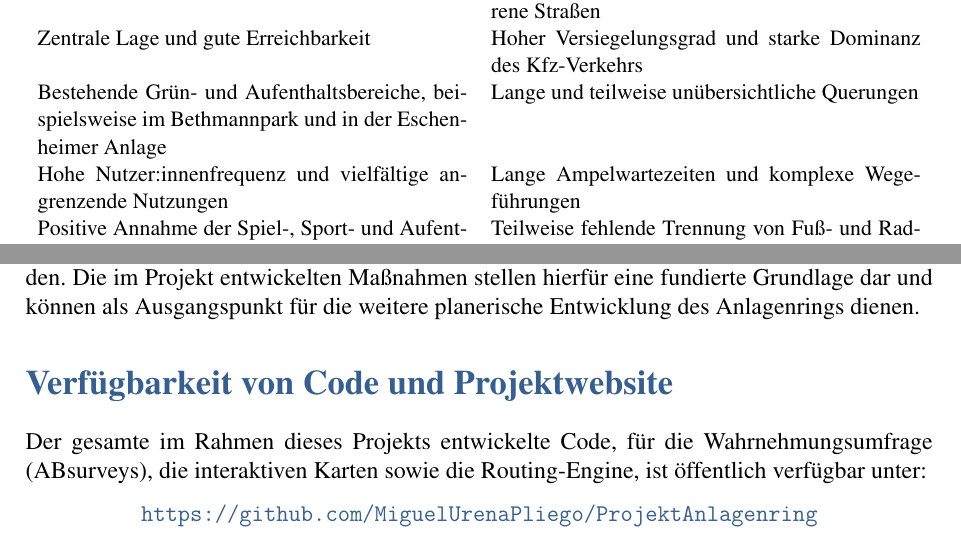
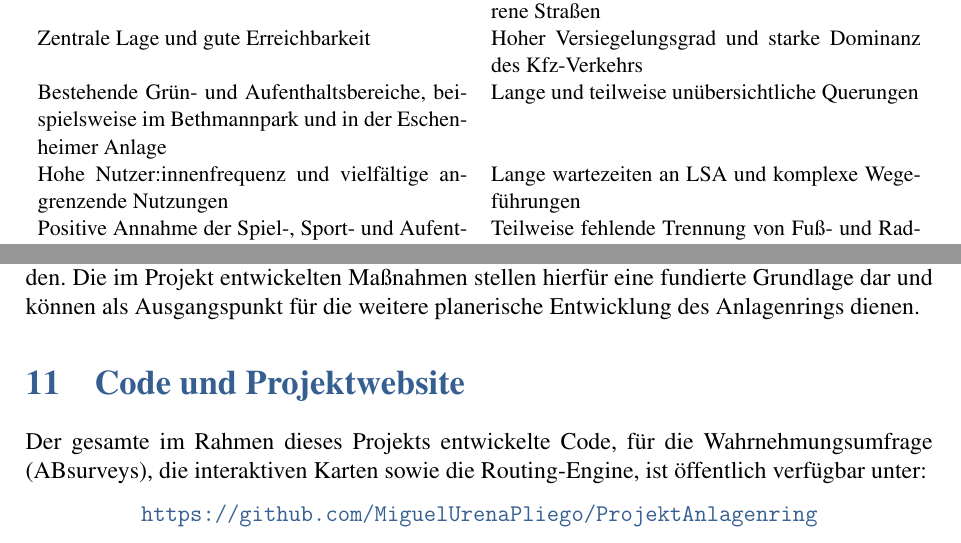
Before and after one commit to MiguelUrenaPliego/ProjektAnlagenring, a LaTeX document (main.tex): two parts of pages 23 and 35 of 39, joined at a grey line, cut so that both start at the same text. Compiled offline with pdfLaTeX.

Commit message:
Updates from Overleaf

```diff
--- a/main.tex
+++ b/main.tex
@@ -570,7 +570,7 @@ Die SWOT-Analyse fasst die zentralen Ergebnisse der Bestandsanalyse, der Wahrneh
 		Historische Wallanlagen als räumliche Grundlage & Unterbrechung des Grünraums durch stark befahrene Straßen\\[0.4em]
 		Zentrale Lage und gute Erreichbarkeit & Hoher Versiegelungsgrad und starke Dominanz des Kfz-Verkehrs\\[0.4em]
 		Bestehende Grün- und Aufenthaltsbereiche, beispielsweise im Bethmannpark und in der Eschenheimer Anlage & Lange und teilweise unübersichtliche Querungen\\[0.4em]
-		Hohe Nutzer:innenfrequenz und vielfältige angrenzende Nutzungen & Lange Ampelwartezeiten und komplexe Wegeführungen\\[0.4em]
+		Hohe Nutzer:innenfrequenz und vielfältige angrenzende Nutzungen & Lange wartezeiten an LSA und komplexe Wegeführungen\\[0.4em]
 		Positive Annahme der Spiel-, Sport- und Aufenthaltsangebote im Reallabor & Teilweise fehlende Trennung von Fuß- und Radverkehr\\[0.4em]
 		Wahrnehmungsumfrage und eigene Erhebungen als empirische Grundlage & Geringe Nutzungsvielfalt an einzelnen Abschnitten\\
 		\bottomrule
@@ -817,7 +817,7 @@ Die Ergebnisse der Bestandsanalyse, der Wahrnehmungsumfrage und des Reallabors v
 Die entwickelten kurz-, mittel- und langfristigen Maßnahmen bilden einen realistischen Handlungsrahmen für die zukünftige Entwicklung des Anlagenrings. Kurzfristige Maßnahmen wie angepasste Lichtsignalanlagen oder Pop-up-Radwege können zeitnah umgesetzt werden, während langfristige Maßnahmen eine umfassendere Neuordnung der Verkehrsflächen erfordern. Dabei sollten insbesondere der Ausbau der aktiven Mobilität, die Verbesserung der Aufenthaltsqualität sowie Maßnahmen zur Klimaanpassung gemeinsam betrachtet werden. Diese Zielsetzungen entsprechen auch den Leitlinien des Masterplans Mobilität der Stadt Frankfurt sowie den Empfehlungen des Umweltbundesamtes zur klimaresilienten Gestaltung urbaner Räume \autocite{stadtfrankfurtmasterplan2025,umweltbundesamt2022}.
 Zusammenfassend zeigt das Projekt, dass die Entwicklung des Frankfurter Anlagenrings zu einem zusammenhängenden Grün- und Stadtraum grundsätzlich realisierbar ist. Voraussetzung dafür ist eine schrittweise Umsetzung der Maßnahmen sowie eine kontinuierliche Evaluation ihrer Wirkung. Nur wenn Verkehrsplanung, Freiraumgestaltung und Klimaanpassung gemeinsam betrachtet werden, kann der Anlagenring langfristig als attraktiver öffentlicher Raum für unterschiedliche Nutzergruppen etabliert werden. Die im Projekt entwickelten Maßnahmen stellen hierfür eine fundierte Grundlage dar und können als Ausgangspunkt für die weitere planerische Entwicklung des Anlagenrings dienen.
 
-\section*{Verfügbarkeit von Code und Projektwebsite}
+\section{Code und Projektwebsite}
 
 Der gesamte im Rahmen dieses Projekts entwickelte Code, für die Wahrnehmungsumfrage (ABsurveys), die interaktiven Karten sowie die Routing-Engine, ist öffentlich verfügbar unter:
 \begin{center}
```
